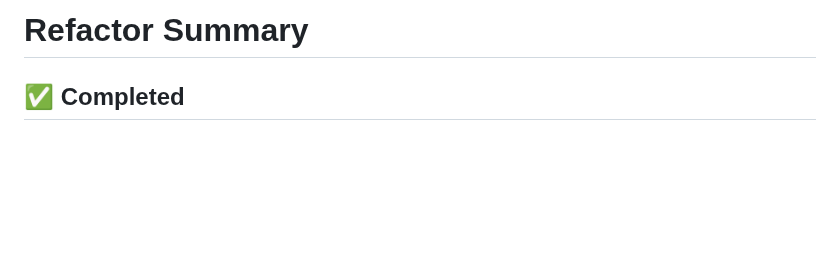
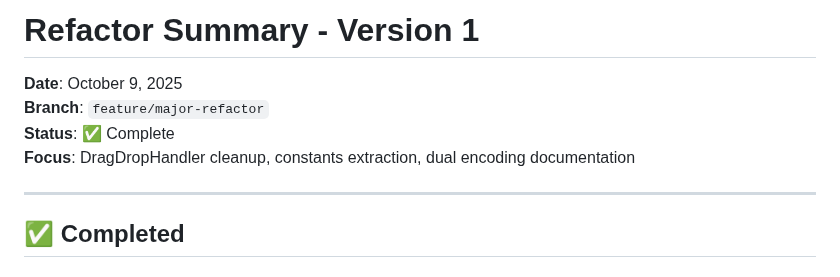
Before and after one commit to jvanpelt/ready-set-2, a Markdown page: REFACTOR_SUMMARY_v1.md, the part around the change. Drawn GitHub-style; blank space fills up the shorter version.

```diff
--- a/REFACTOR_SUMMARY.md
+++ b/REFACTOR_SUMMARY_v1.md
@@ -1,4 +1,11 @@
-# Refactor Summary
+# Refactor Summary - Version 1
+
+**Date**: October 9, 2025
+**Branch**: `feature/major-refactor`
+**Status**: ✅ Complete
+**Focus**: DragDropHandler cleanup, constants extraction, dual encoding documentation
+
+---
 
 ## ✅ Completed
 
```
Also changed, not shown: REFACTOR_PLAN_v1.md (renamed from REFACTOR_PLAN.md, +7 -1 lines).
